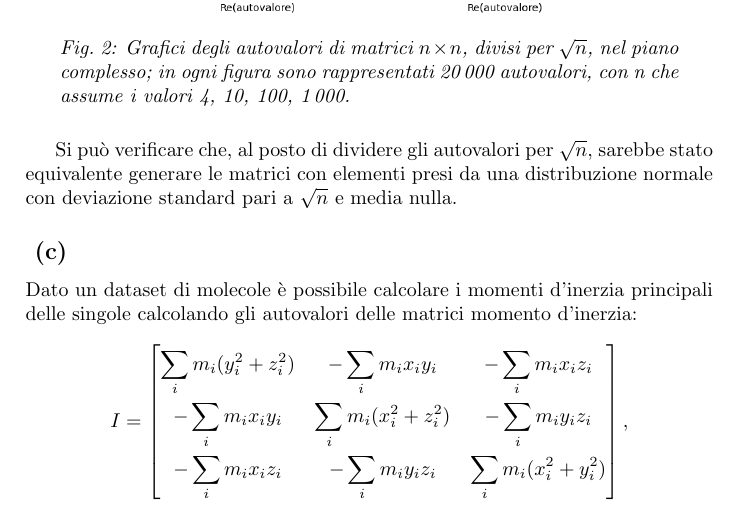
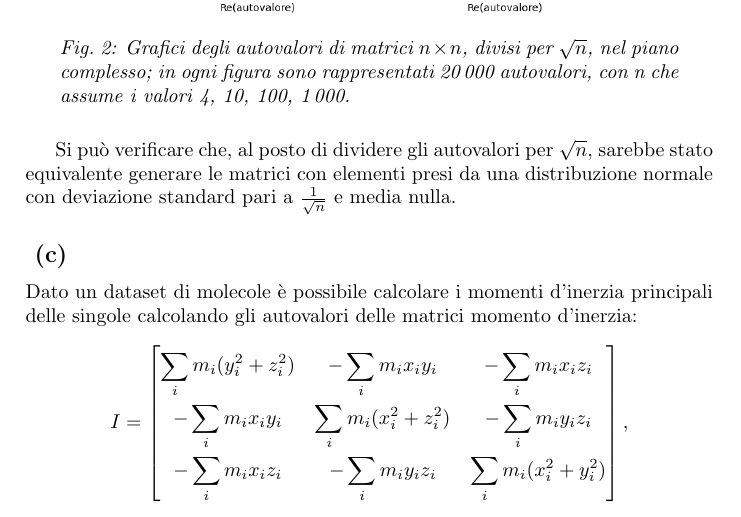
Before and after one commit to saemmie4/Lab-Data-Science, a LaTeX document (01_Algebra_Lineare/BelliniSamuele.tex): part of page 3 of 7, cut so that both start at the same text. Compiled offline with pdfLaTeX.

Commit message:
corrected 1/sqrtn

```diff
--- a/01_Algebra_Lineare/BelliniSamuele.tex
+++ b/01_Algebra_Lineare/BelliniSamuele.tex
@@ -111,7 +111,7 @@ per una distribuzione uniforme su un cerchio di raggio unitario. I valori di que
     nel piano complesso; in ogni figura sono rappresentati 20\,000 autovalori, con n che assume i valori 4, 10, 100, 1\,000.  \label{fig:es_1b}}
 \end{figure}
 Si può verificare che, al posto di dividere gli autovalori per \(\sqrt{n}\), sarebbe stato equivalente generare
-le matrici con elementi presi da una distribuzione normale con deviazione standard pari a \(\sqrt{n}\) e media nulla.
+le matrici con elementi presi da una distribuzione normale con deviazione standard pari a \(\frac{1}{\sqrt{n}}\) e media nulla.
 \stepcounter{count_sub_es}
 \subsection*{ (\alph{count_sub_es})}
 Dato un dataset di molecole è possibile calcolare i momenti d'inerzia
```
Also changed, not shown: 01_Algebra_Lineare/BelliniSamuele.pdf, 2 other files.
